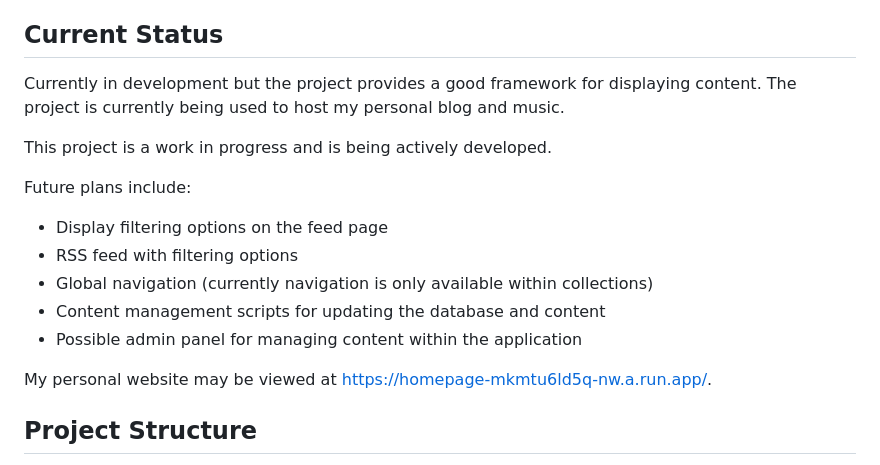
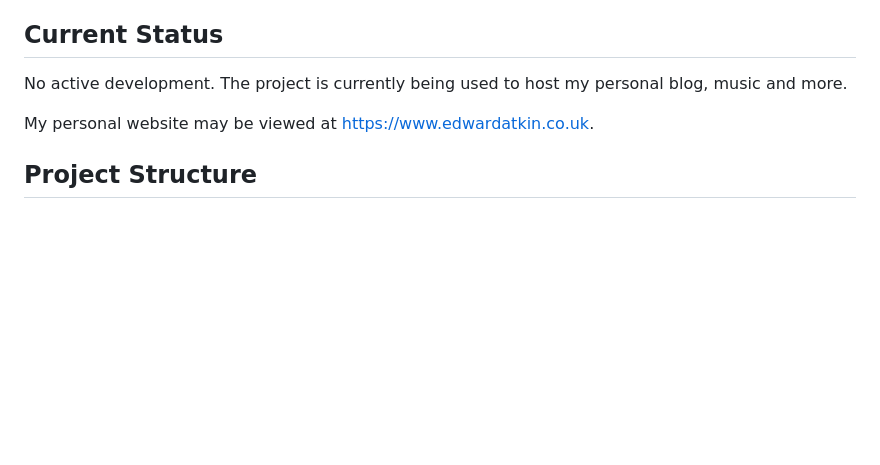
Before and after one commit to Eatkin/unified-site, a Markdown page: README.md, the part around the change. GitHub-like rendering; blank space fills up the shorter version.

Commit message:
Update link in README

```diff
--- a/README.md
+++ b/README.md
@@ -17,19 +17,9 @@ Routes implemented allow for:
 
 ## Current Status
 
-Currently in development but the project provides a good framework for displaying content. The project is currently being used to host my personal blog and music.
+No active development. The project is currently being used to host my personal blog, music and more.
 
-This project is a work in progress and is being actively developed.
-
-Future plans include:
-
-* Display filtering options on the feed page
-* RSS feed with filtering options
-* Global navigation (currently navigation is only available within collections)
-* Content management scripts for updating the database and content
-* Possible admin panel for managing content within the application
-
-My personal website may be viewed at [https://homepage-mkmtu6ld5q-nw.a.run.app/](https://homepage-mkmtu6ld5q-nw.a.run.app/).
+My personal website may be viewed at [https://www.edwardatkin.co.uk](https://www.edwardatkin.co.uk).
 
 ## Project Structure
 
```
